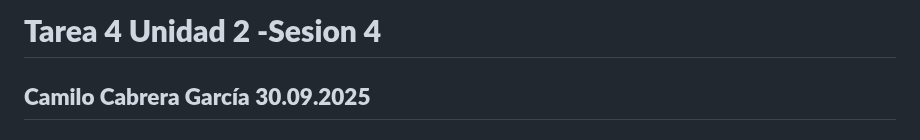
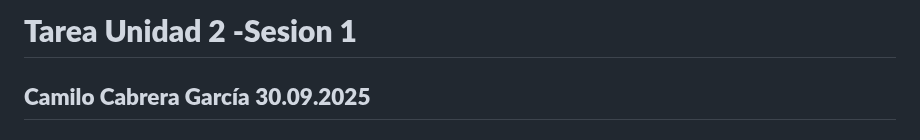
Before and after one commit to camilocabrera7/Tareas_BioinfRepro2025_CDCG, a Markdown page: Tarea4/Ejercicios_tarea4.md, the part around the change. Drawn GitHub-style.

Commit message:
Update title and session number in markdown file

```diff
--- a/Tarea4/Ejercicios_tarea4.md
+++ b/Tarea4/Ejercicios_tarea4.md
@@ -1,4 +1,4 @@
-# **Tarea 4 Unidad 2 -Sesion 4**
+# **Tarea Unidad 2 -Sesion 1**
 **Camilo Cabrera García**
 **30.09.2025**
 -------------------
```
